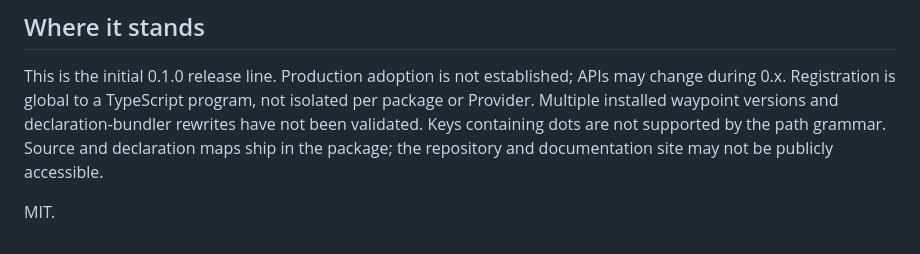
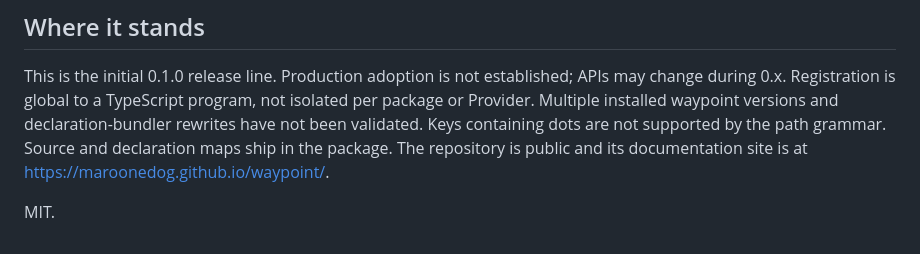
Before and after one commit to maroonedog/waypoint, a Markdown page: packages/waypoint/README.md, the part around the change. Rendered like a GitHub page.

```diff
--- a/packages/waypoint/README.md
+++ b/packages/waypoint/README.md
@@ -192,6 +192,7 @@ APIs may change during 0.x. Registration is global to a TypeScript program, not
 isolated per package or Provider. Multiple installed waypoint versions and
 declaration-bundler rewrites have not been validated. Keys containing dots are
 not supported by the path grammar. Source and declaration maps ship in the
-package; the repository and documentation site may not be publicly accessible.
+package. The repository is public and its documentation site is at
+<https://maroonedog.github.io/waypoint/>.
 
 MIT.
```
Also changed, not shown: CLAUDE.md (+4 -3 lines), README.md (+7 -6 lines).
